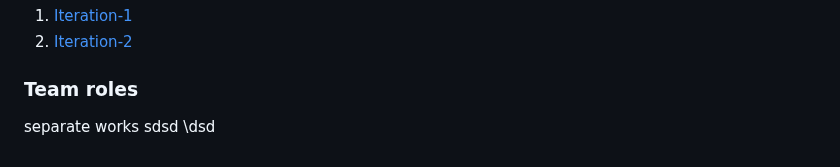
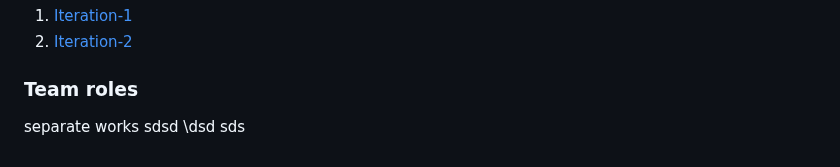
Before and after one commit to MinKhantKyawFreddy/Advance, a Markdown page: cp3407-project-v2024/README.md, the part around the change. GitHub-like rendering.

```diff
--- a/cp3407-project-v2024/README.md
+++ b/cp3407-project-v2024/README.md
@@ -99,3 +99,4 @@ Total: YY days
 separate works
 sdsd
 \dsd
+sds
```
